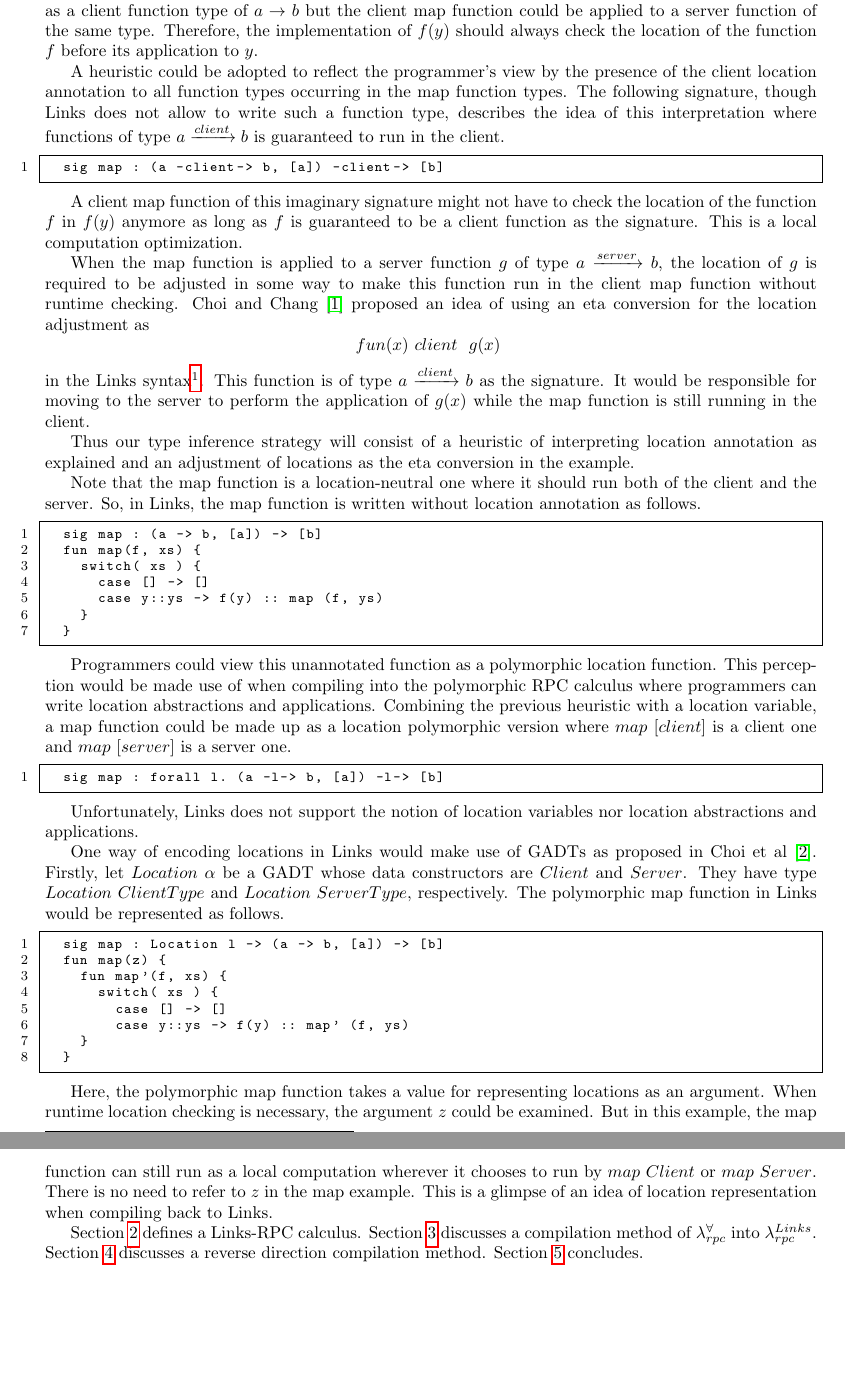
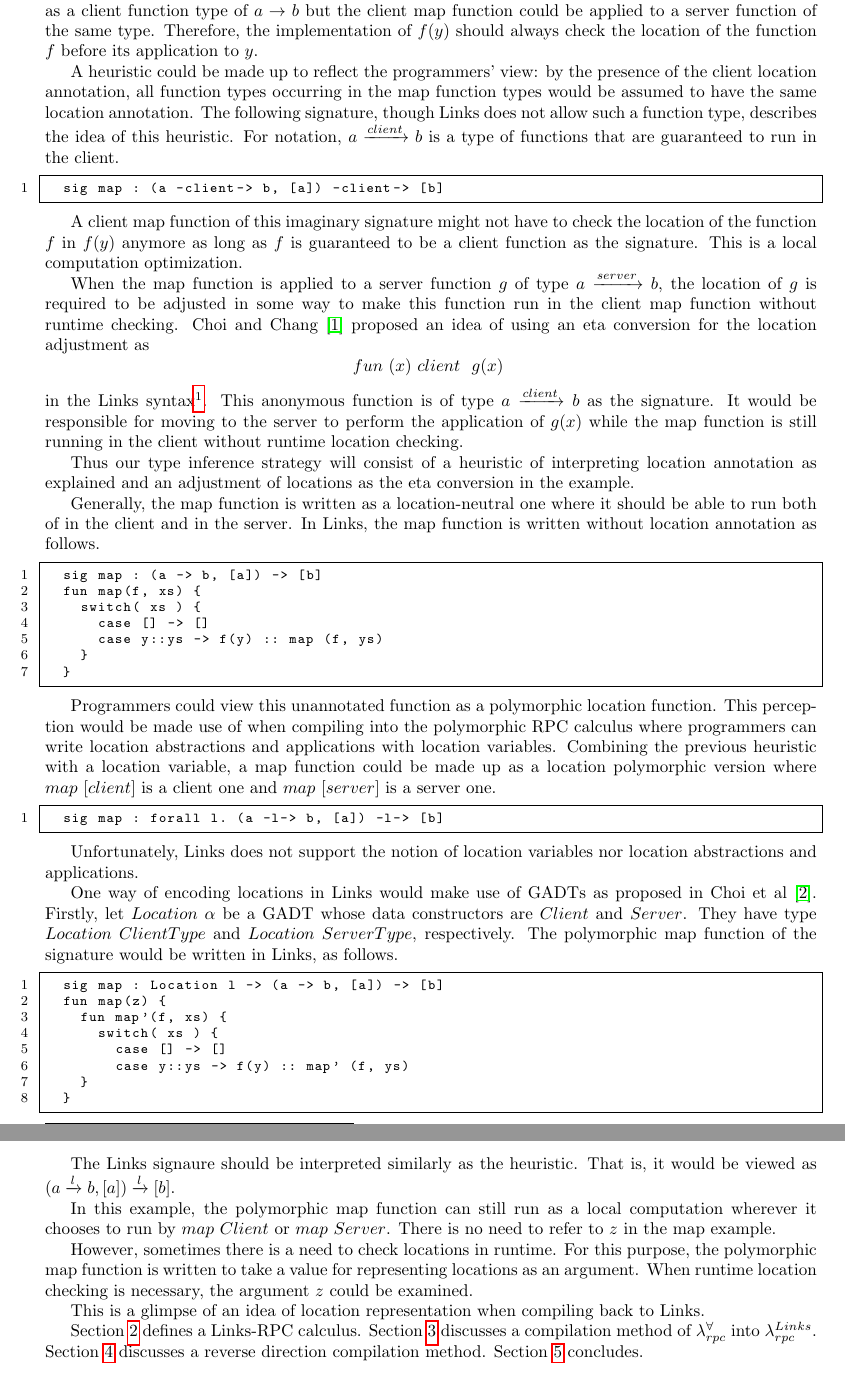
Before and after one commit to kwanghoon/linksrpc, a LaTeX paper (linksrpc.tex): two parts of pages 2 and 3 of 10, joined at a grey line, cut so that both start at the same text, the shorter picture padded with empty space. Compiled offline with pdfLaTeX.

```diff
--- a/linksrpc.tex
+++ b/linksrpc.tex
@@ -392,14 +392,16 @@
 location of the function $f$ before its application to $y$.
 
 %
-A heuristic could be adopted to reflect the programmer's view by the
-presence of the client location annotation to all function types
-occurring in the map function types.
-%
-The following signature, though Links does not allow to write such a
-function type, describes the idea of this interpretation where
-functions of type $a \funL{client} b$ is guaranteed to run in the
-client.
+A heuristic could be made up to reflect the programmers' view: by the
+presence of the client location annotation, all function types
+occurring in the map function types would be assumed to have the same
+location annotation.
+%
+The following signature, though Links does not allow such a function
+type, describes the idea of this heuristic.
+%
+For notation, $a \funL{client} b$ is a type of functions that are
+guaranteed to run in the client.
 
 \begin{lstlisting}
   sig map : (a -client-> b, [a]) -client-> [b]
@@ -419,26 +421,29 @@
 conversion for the location adjustment as
 %
 \[
-fun (x) \ client \ { \ g(x) \ }
+fun \ (x) \ client \ { \ g(x) \ }
 \]
 %
 in the Links syntax\footnote{Actually, Links does not allow to have
   location annotations in anonymous functions.}.
 %
-This function is of type $a\funL{client} b$ as the signature.
+This anonymous function is of type $a\funL{client} b$ as the
+signature.
 %
 It would be responsible for moving to the server to perform the
 application of $g(x)$ while the map function is still running in the
-client.
+client without runtime location checking.
 
 Thus our type inference strategy will consist of a heuristic of
 interpreting location annotation as explained and an adjustment of
 locations as the eta conversion in the example.
 
 
-Note that the map function is a location-neutral one where it should
-run both of the client and the server. So, in Links, the map function
-is written without location annotation as follows.
+Generally, the map function is written as a location-neutral one where
+it should be able to run both of in the client and in the server.
+%
+In Links, the map function is written without location annotation as
+follows.
 
 \begin{lstlisting}
   sig map : (a -> b, [a]) -> [b]
@@ -456,7 +461,7 @@
 %
 This perception would be made use of when compiling into the
 polymorphic RPC calculus where programmers can write location
-abstractions and applications.
+abstractions and applications with location variables.
 %
 Combining the previous heuristic with a location variable, a map
 function could be made up as a location polymorphic version where $map
@@ -480,7 +485,8 @@
 They have type $Location \ ClientType$ and
 $Location \ ServerType$, respectively.
 %
-The polymorphic map function in Links would be represented as follows.
+The polymorphic map function of the signature would be written in
+Links, as follows.
 
 \begin{lstlisting}
   sig map : Location l -> (a -> b, [a]) -> [b]
@@ -494,17 +500,27 @@
 \end{lstlisting}
 
 %
-Here, the polymorphic map function takes a value for representing
-locations as an argument.
+The Links signaure should be interpreted similarly as the heuristic.
+%
+That is, it would be viewed as $(a \funL{l} b, [a]) \funL{l} [b]$.
+%
+
+In this example, the polymorphic map function can still run as a local
+computation wherever it chooses to run by $map \ Client$ or $map
+\ Server$.
+%
+There is no need to refer to $z$ in the map example.
+
+However, sometimes there is a need to check locations in runtime.
+%
+For
+this purpose, the polymorphic map function is written to take a value
+for representing locations as an argument.
 %
 When runtime location checking is necessary, the argument $z$ could be
 examined.
 %
-But in this example, the map function can still run as a local
-computation wherever it chooses to run by $map \ Client$ or $map
-\ Server$.
-%
-There is no need to refer to $z$ in the map example.
+
 %
 This is a glimpse of an idea of location representation when
 compiling back to Links.
```
Also changed, not shown: linksrpc.tex (2 more changed lines).
